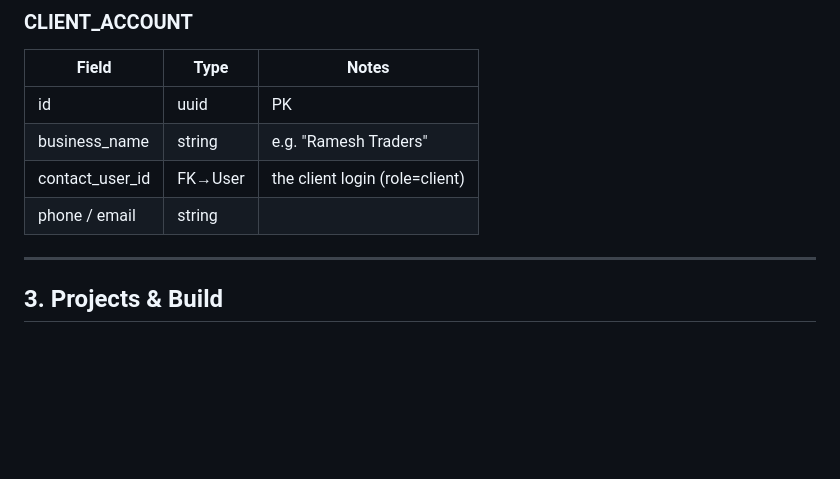
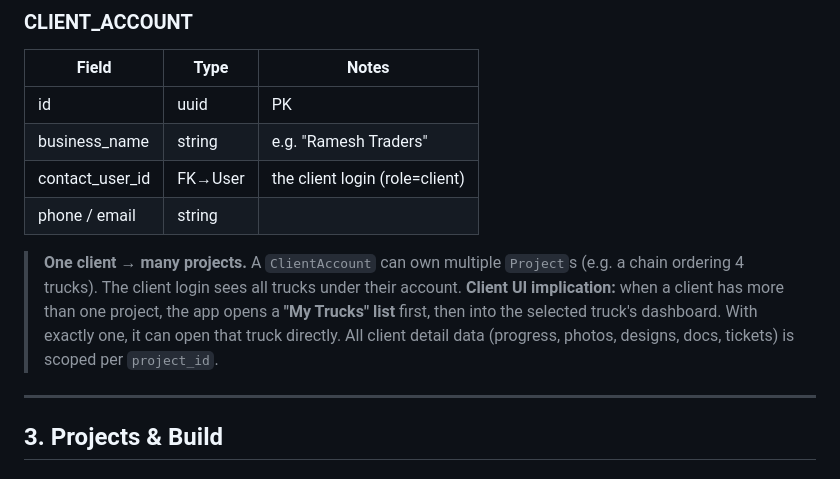
Before and after one commit to ShivanshPande19/etl_excel, a Markdown page: BuildTrack_DataModel.md, the part around the change. Drawn GitHub-style; blank space fills up the shorter version.

```diff
--- a/BuildTrack_DataModel.md
+++ b/BuildTrack_DataModel.md
@@ -69,6 +69,8 @@ erDiagram
 | business_name | string | e.g. "Ramesh Traders" |
 | contact_user_id | FK→User | the client login (role=client) |
 | phone / email | string | |
+
+> **One client → many projects.** A `ClientAccount` can own multiple `Project`s (e.g. a chain ordering 4 trucks). The client login sees all trucks under their account. **Client UI implication:** when a client has more than one project, the app opens a **"My Trucks" list** first, then into the selected truck's dashboard. With exactly one, it can open that truck directly. All client detail data (progress, photos, designs, docs, tickets) is scoped per `project_id`.
 
 ---
 
```
Also changed, not shown: BuildTrack_API.md (added, +228 -0 lines).
